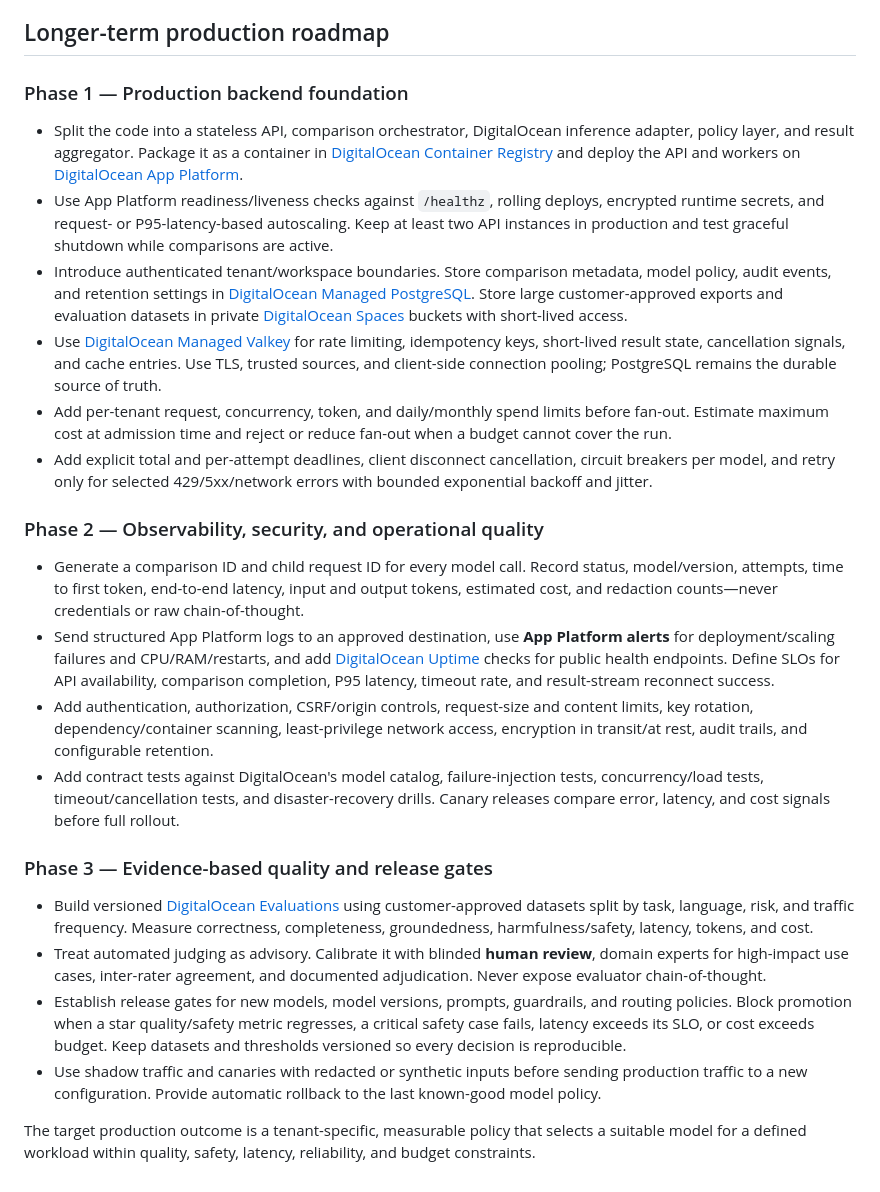
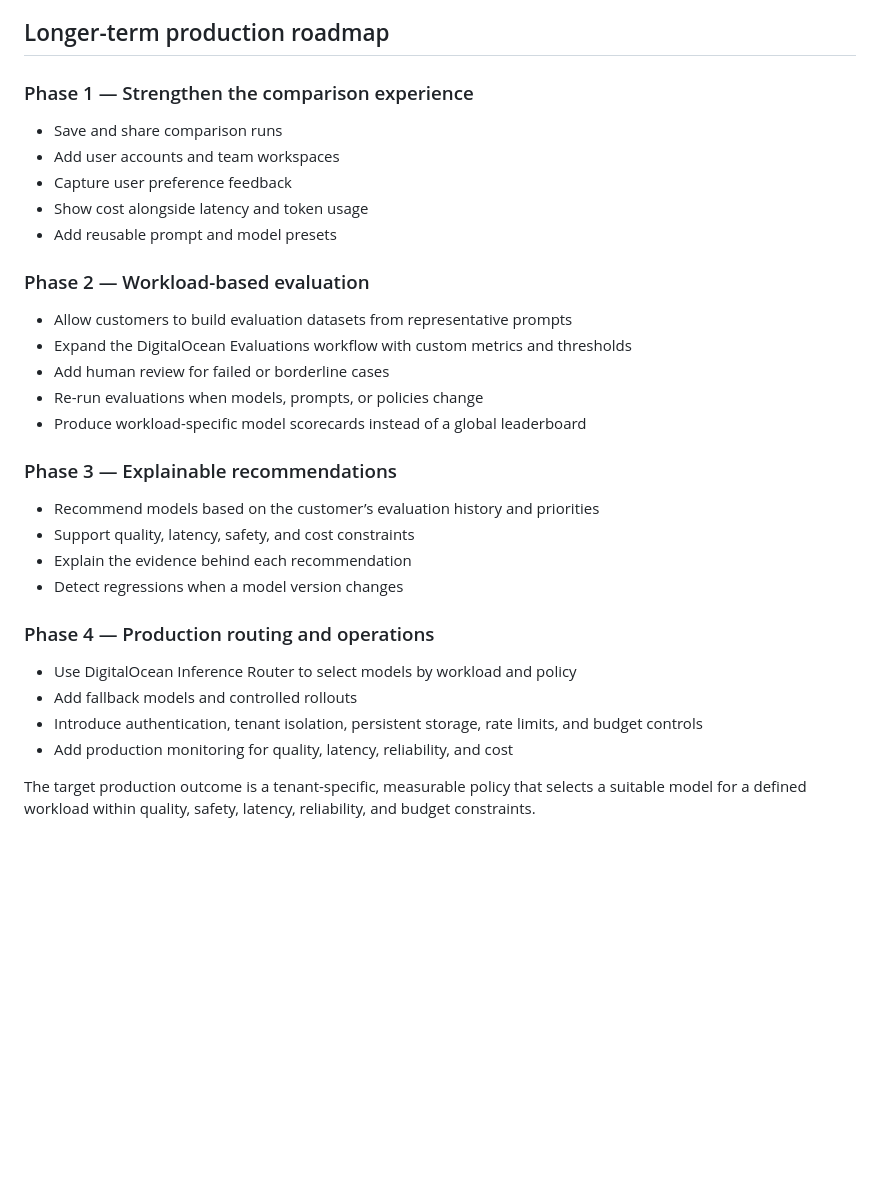
Before and after one commit to nayakmallikaai/digital-ocean-take-home, a Markdown page: README.md, the part around the change. Drawn GitHub-style; blank space fills up the shorter version.

Commit message:
Added product roadmap to include new features

```diff
--- a/README.md
+++ b/README.md
@@ -269,70 +269,36 @@ quality to the customer rather than presenting an ungrounded leaderboard.
 
 ## Longer-term production roadmap
 
-### Phase 1 — Production backend foundation
+### Phase 1 — Strengthen the comparison experience
 
-- Split the code into a stateless API, comparison orchestrator, DigitalOcean
-  inference adapter, policy layer, and result aggregator. Package it as a
-  container in [DigitalOcean Container Registry](https://docs.digitalocean.com/products/container-registry/)
-  and deploy the API and workers on
-  [DigitalOcean App Platform](https://docs.digitalocean.com/products/app-platform/).
-- Use App Platform readiness/liveness checks against `/healthz`, rolling deploys,
-  encrypted runtime secrets, and request- or P95-latency-based autoscaling. Keep
-  at least two API instances in production and test graceful shutdown while
-  comparisons are active.
-- Introduce authenticated tenant/workspace boundaries. Store comparison metadata,
-  model policy, audit events, and retention settings in
-  [DigitalOcean Managed PostgreSQL](https://docs.digitalocean.com/products/databases/postgresql/).
-  Store large customer-approved exports and evaluation datasets in private
-  [DigitalOcean Spaces](https://docs.digitalocean.com/products/spaces/) buckets
-  with short-lived access.
-- Use [DigitalOcean Managed Valkey](https://docs.digitalocean.com/products/databases/valkey/)
-  for rate limiting, idempotency keys,
-  short-lived result state, cancellation signals, and cache entries. Use TLS,
-  trusted sources, and client-side connection pooling; PostgreSQL remains the
-  durable source of truth.
-- Add per-tenant request, concurrency, token, and daily/monthly spend limits before
-  fan-out. Estimate maximum cost at admission time and reject or reduce fan-out
-  when a budget cannot cover the run.
-- Add explicit total and per-attempt deadlines, client disconnect cancellation,
-  circuit breakers per model, and retry only for selected 429/5xx/network errors
-  with bounded exponential backoff and jitter.
+- Save and share comparison runs
+- Add user accounts and team workspaces
+- Capture user preference feedback
+- Show cost alongside latency and token usage
+- Add reusable prompt and model presets
 
-### Phase 2 — Observability, security, and operational quality
+### Phase 2 — Workload-based evaluation
 
-- Generate a comparison ID and child request ID for every model call. Record
-  status, model/version, attempts, time to first token, end-to-end latency, input
-  and output tokens, estimated cost, and redaction counts—never credentials or
-  raw chain-of-thought.
-- Send structured App Platform logs to an approved destination, use **App Platform
-  alerts** for deployment/scaling failures and CPU/RAM/restarts, and add
-  [DigitalOcean Uptime](https://docs.digitalocean.com/products/uptime/) checks for
-  public health endpoints. Define SLOs for API
-  availability, comparison completion, P95 latency, timeout rate, and result-stream
-  reconnect success.
-- Add authentication, authorization, CSRF/origin controls, request-size and content
-  limits, key rotation, dependency/container scanning, least-privilege network
-  access, encryption in transit/at rest, audit trails, and configurable retention.
-- Add contract tests against DigitalOcean's model catalog, failure-injection tests,
-  concurrency/load tests, timeout/cancellation tests, and disaster-recovery drills.
-  Canary releases compare error, latency, and cost signals before full rollout.
+- Allow customers to build evaluation datasets from representative prompts
+- Expand the DigitalOcean Evaluations workflow with custom metrics and thresholds
+- Add human review for failed or borderline cases
+- Re-run evaluations when models, prompts, or policies change
+- Produce workload-specific model scorecards instead of a global leaderboard
 
-### Phase 3 — Evidence-based quality and release gates
+### Phase 3 — Explainable recommendations
 
-- Build versioned [DigitalOcean Evaluations](https://docs.digitalocean.com/products/inference/how-to/evaluate-models/)
-  using customer-approved datasets
-  split by task, language, risk, and traffic frequency. Measure correctness,
-  completeness, groundedness, harmfulness/safety, latency, tokens, and cost.
-- Treat automated judging as advisory. Calibrate it with blinded **human review**,
-  domain experts for high-impact use cases, inter-rater agreement, and documented
-  adjudication. Never expose evaluator chain-of-thought.
-- Establish release gates for new models, model versions, prompts, guardrails, and
-  routing policies. Block promotion when a star quality/safety metric regresses,
-  a critical safety case fails, latency exceeds its SLO, or cost exceeds budget.
-  Keep datasets and thresholds versioned so every decision is reproducible.
-- Use shadow traffic and canaries with redacted or synthetic inputs before sending
-  production traffic to a new configuration. Provide automatic rollback to the
-  last known-good model policy.
+- Recommend models based on the customer’s evaluation history and priorities
+- Support quality, latency, safety, and cost constraints
+- Explain the evidence behind each recommendation
+- Detect regressions when a model version changes
+
+### Phase 4 — Production routing and operations
+
+- Use DigitalOcean Inference Router to select models by workload and policy
+- Add fallback models and controlled rollouts
+- Introduce authentication, tenant isolation, persistent storage, rate limits, and budget controls
+- Add production monitoring for quality, latency, reliability, and cost
+
 
 The target production outcome is a tenant-specific, measurable policy that selects a suitable model for a defined
 workload within quality, safety, latency, reliability, and budget constraints.
```
